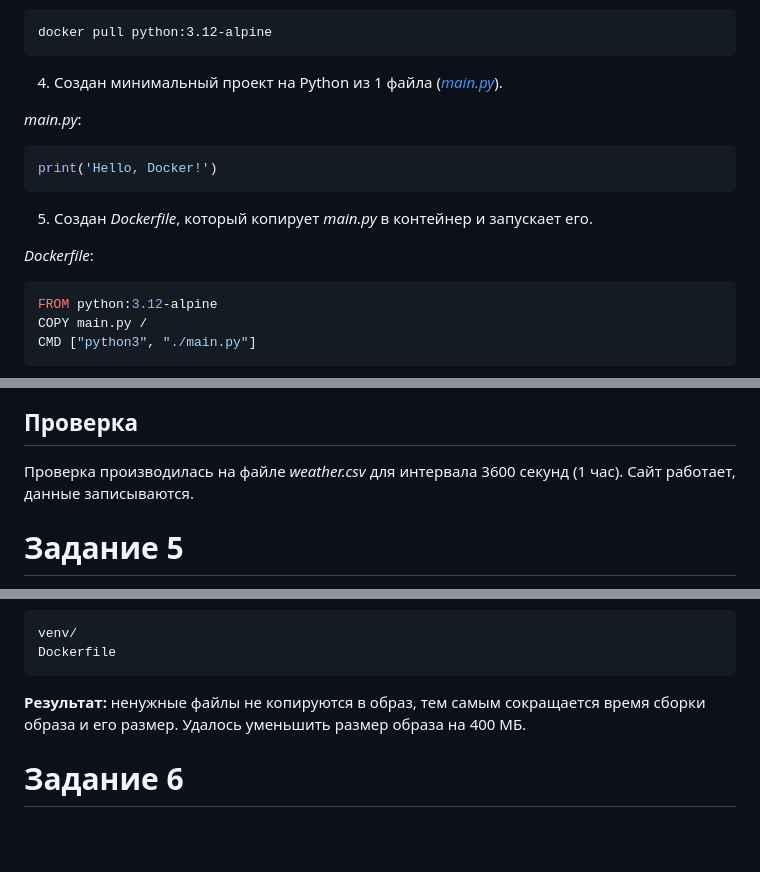
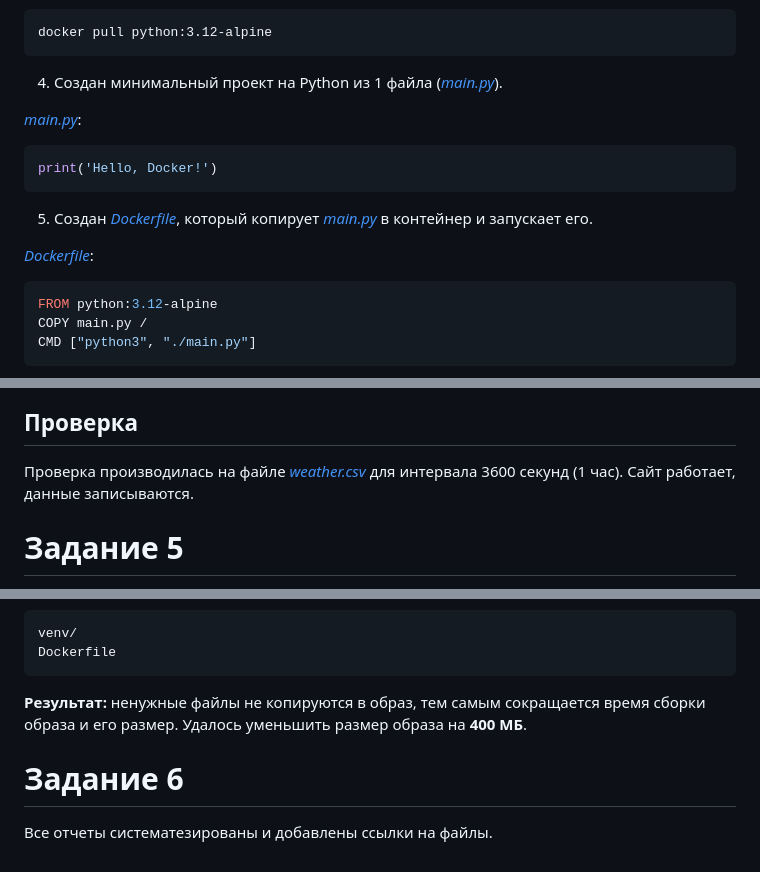
Before and after one commit to sergon165/iot_tasks, a Markdown page: README.md, 3 parts joined by grey strips. GitHub-like rendering; blank space fills up the shorter version.

````diff
--- a/README.md
+++ b/README.md
@@ -8,14 +8,14 @@ docker pull python:3.12-alpine
 
 4. Создан минимальный проект на Python из 1 файла ([*main.py*](task1/main.py)).
 
-*main.py*:
+[*main.py*](task1/main.py):
 ```python
 print('Hello, Docker!')
 ```
 
-5. Создан *Dockerfile*, который копирует *main.py* в контейнер и запускает его.
+5. Создан [*Dockerfile*](task1/Dockerfile), который копирует [*main.py*](task1/main.py) в контейнер и запускает его.
 
-*Dockerfile*:
+[*Dockerfile*](task1/Dockerfile):
 ```dockerfile
 FROM python:3.12-alpine
 COPY main.py /
@@ -174,7 +176,7 @@ docker-compose up -d
 ![Сайт](img/task4-site.png)
 
 ## Проверка
-Проверка производилась на файле *weather.csv* для интервала 3600 секунд (1 час). Сайт работает, данные записываются.
+Проверка производилась на файле [*weather.csv*](project/data/weather.csv) для интервала 3600 секунд (1 час). Сайт работает, данные записываются.
 
 # Задание 5
 1. Просканирован образ **project-app** c интернет-приложением. Проблем не обнаружено.
@@ -200,6 +202,7 @@ venv/
 Dockerfile
 ```
 
-**Результат:** ненужные файлы не копируются в образ, тем самым сокращается время сборки образа и его размер. Удалось уменьшить размер образа на 400 МБ.
+**Результат:** ненужные файлы не копируются в образ, тем самым сокращается время сборки образа и его размер. Удалось уменьшить размер образа на **400 МБ**.
 
 # Задание 6
+Все отчеты систематезированы и добавлены ссылки на файлы.
````
Also changed, not shown: other parts of README.md (+23 -21 lines).
